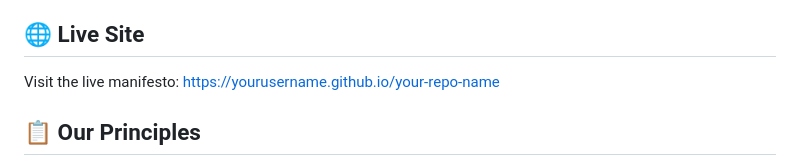
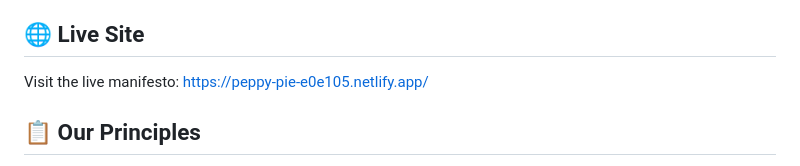
Before and after one commit to NorwegianRefugeeCouncil/Humanitarian-AI-Manifesto, a Markdown page: README.md, the part around the change. GitHub-like rendering.

```diff
--- a/README.md
+++ b/README.md
@@ -8,7 +8,7 @@ This manifesto outlines key principles for humanitarian organizations working wi
 
 ## 🌐 Live Site
 
-Visit the live manifesto: [https://yourusername.github.io/your-repo-name](https://yourusername.github.io/your-repo-name)
+Visit the live manifesto: [https://peppy-pie-e0e105.netlify.app/](https://peppy-pie-e0e105.netlify.app/)
 
 ## 📋 Our Principles
 
```
